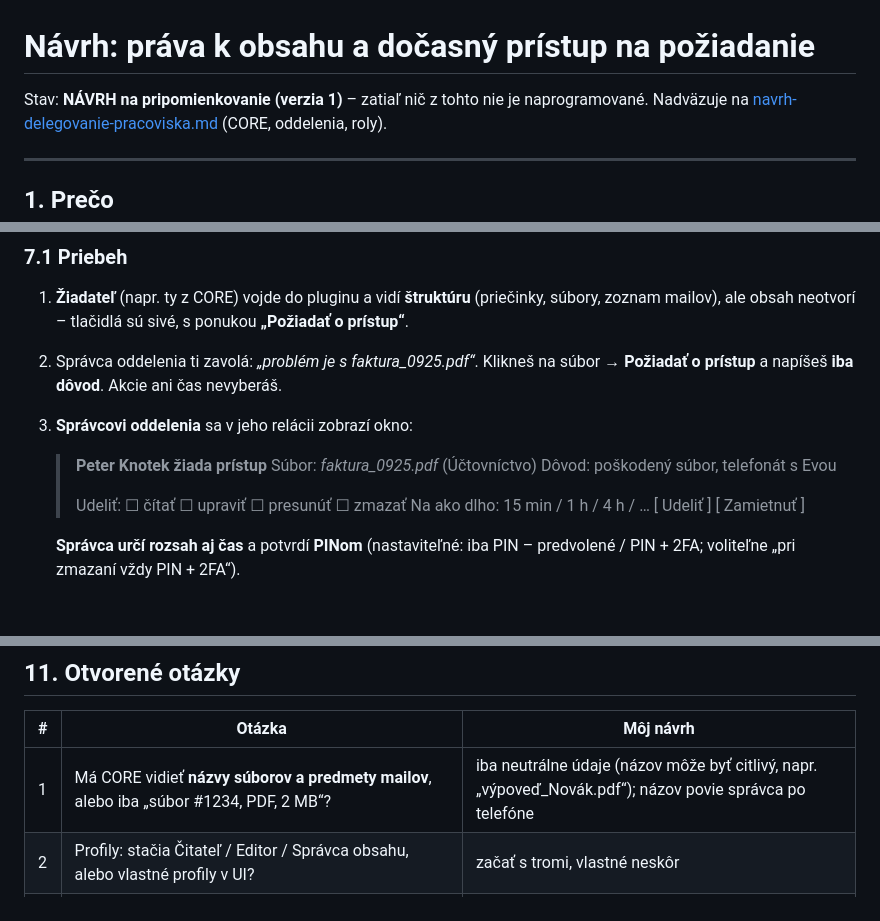
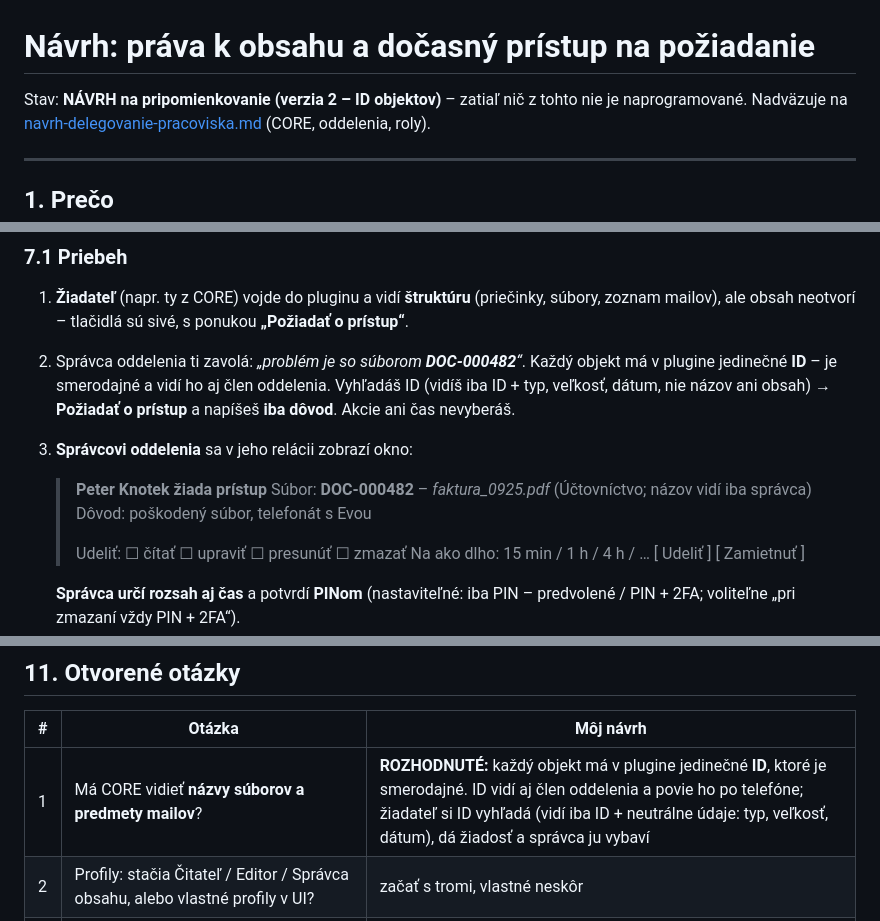
Before and after one commit to ArK761/NetBox_UserPIN, a Markdown page: docs/navrh-prava-a-docasny-pristup.md, 3 parts joined by grey strips. GitHub-like rendering; blank space fills up the shorter version.

Commit message:
Design: objects identified by plugin-wide ID for access requests
Co-Authored-By: Claude Opus 5.5 <noreply@anthropic.com>
Claude-Session: https://claude.ai/code/session_014rtosoMMrcj1sof8h2yoFk

```diff
--- a/docs/navrh-prava-a-docasny-pristup.md
+++ b/docs/navrh-prava-a-docasny-pristup.md
@@ -1,6 +1,6 @@
 # Návrh: práva k obsahu a dočasný prístup na požiadanie
 
-Stav: **NÁVRH na pripomienkovanie (verzia 1)** – zatiaľ nič z tohto nie je naprogramované.
+Stav: **NÁVRH na pripomienkovanie (verzia 2 – ID objektov)** – zatiaľ nič z tohto nie je naprogramované.
 Nadväzuje na [navrh-delegovanie-pracoviska.md](navrh-delegovanie-pracoviska.md) (CORE, oddelenia, roly).
 
 ---
@@ -79,12 +79,13 @@ neschváli, a iba na určitý čas.
 
 1. **Žiadateľ** (napr. ty z CORE) vojde do pluginu a vidí **štruktúru** (priečinky, súbory, zoznam mailov),
    ale obsah neotvorí – tlačidlá sú sivé, s ponukou **„Požiadať o prístup“**.
-2. Správca oddelenia ti zavolá: *„problém je s faktura_0925.pdf“*. Klikneš na súbor → **Požiadať o prístup**
-   a napíšeš **iba dôvod**. Akcie ani čas nevyberáš.
+2. Správca oddelenia ti zavolá: *„problém je so súborom **DOC-000482**“*. Každý objekt má v plugine jedinečné
+   **ID** – je smerodajné a vidí ho aj člen oddelenia. Vyhľadáš ID (vidíš iba ID + typ, veľkosť, dátum, nie
+   názov ani obsah) → **Požiadať o prístup** a napíšeš **iba dôvod**. Akcie ani čas nevyberáš.
 3. **Správcovi oddelenia** sa v jeho relácii zobrazí okno:
 
    > **Peter Knotek žiada prístup**
-   > Súbor: *faktura_0925.pdf* (Účtovníctvo)
+   > Súbor: **DOC-000482** – *faktura_0925.pdf* (Účtovníctvo; názov vidí iba správca)
    > Dôvod: poškodený súbor, telefonát s Evou
    >
    > Udeliť: ☐ čítať ☐ upraviť ☐ presunúť ☐ zmazať
@@ -142,7 +143,7 @@ rozoberali pri Projektoch.
 
 | # | Otázka | Môj návrh |
 |---|---|---|
-| 1 | Má CORE vidieť **názvy súborov a predmety mailov**, alebo iba „súbor #1234, PDF, 2 MB“? | iba neutrálne údaje (názov môže byť citlivý, napr. „výpoveď_Novák.pdf“); názov povie správca po telefóne |
+| 1 | Má CORE vidieť **názvy súborov a predmety mailov**? | **ROZHODNUTÉ:** každý objekt má v plugine jedinečné **ID**, ktoré je smerodajné. ID vidí aj člen oddelenia a povie ho po telefóne; žiadateľ si ID vyhľadá (vidí iba ID + neutrálne údaje: typ, veľkosť, dátum), dá žiadosť a správca ju vybaví |
 | 2 | Profily: stačia Čitateľ / Editor / Správca obsahu, alebo vlastné profily v UI? | začať s tromi, vlastné neskôr |
 | 3 | Prideľovať per oddelenie aj per konkrétny objekt, alebo zatiaľ iba per oddelenie? | oboje |
 | 4 | Udeľovať dočasný prístup môže **správca aj delegát**, alebo iba správca? | správca alebo jeden delegát |
```
